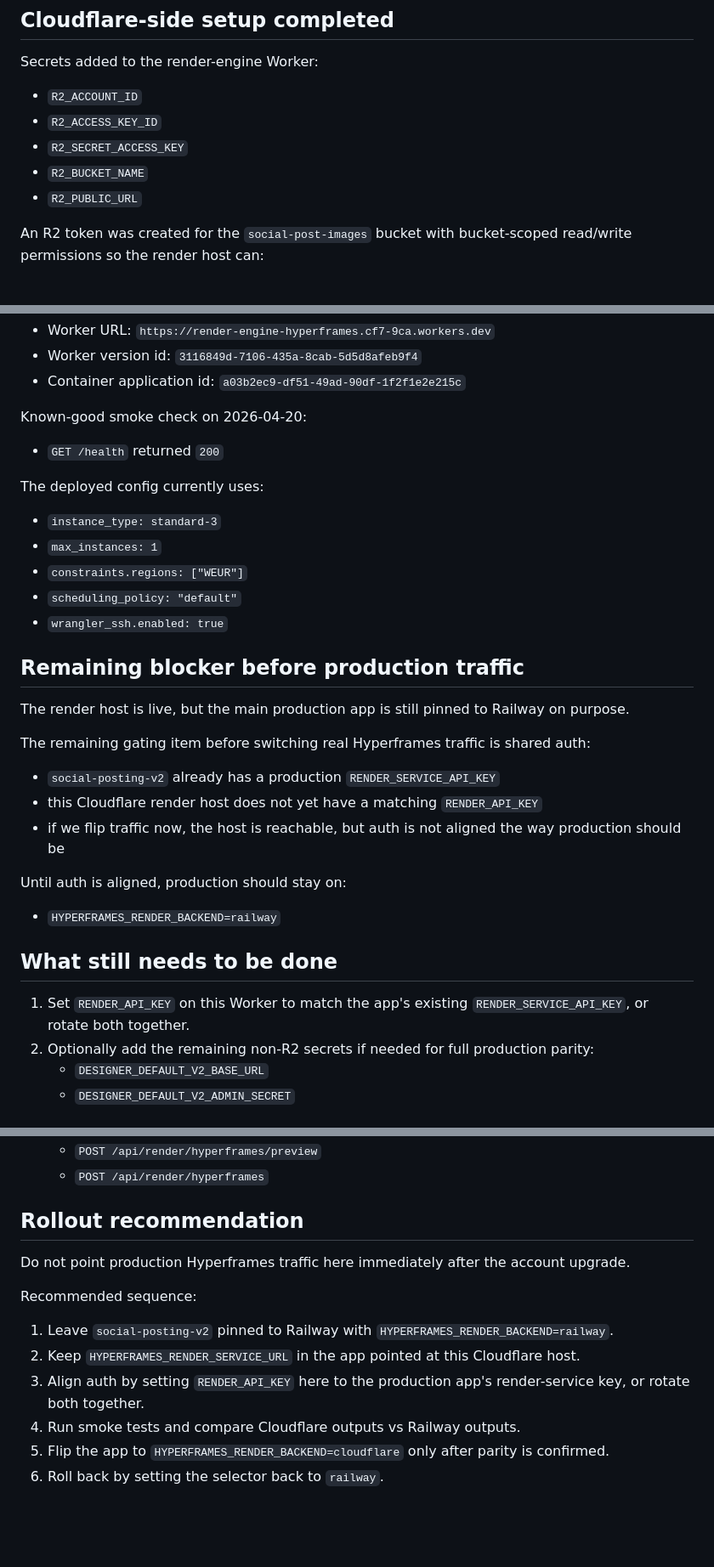
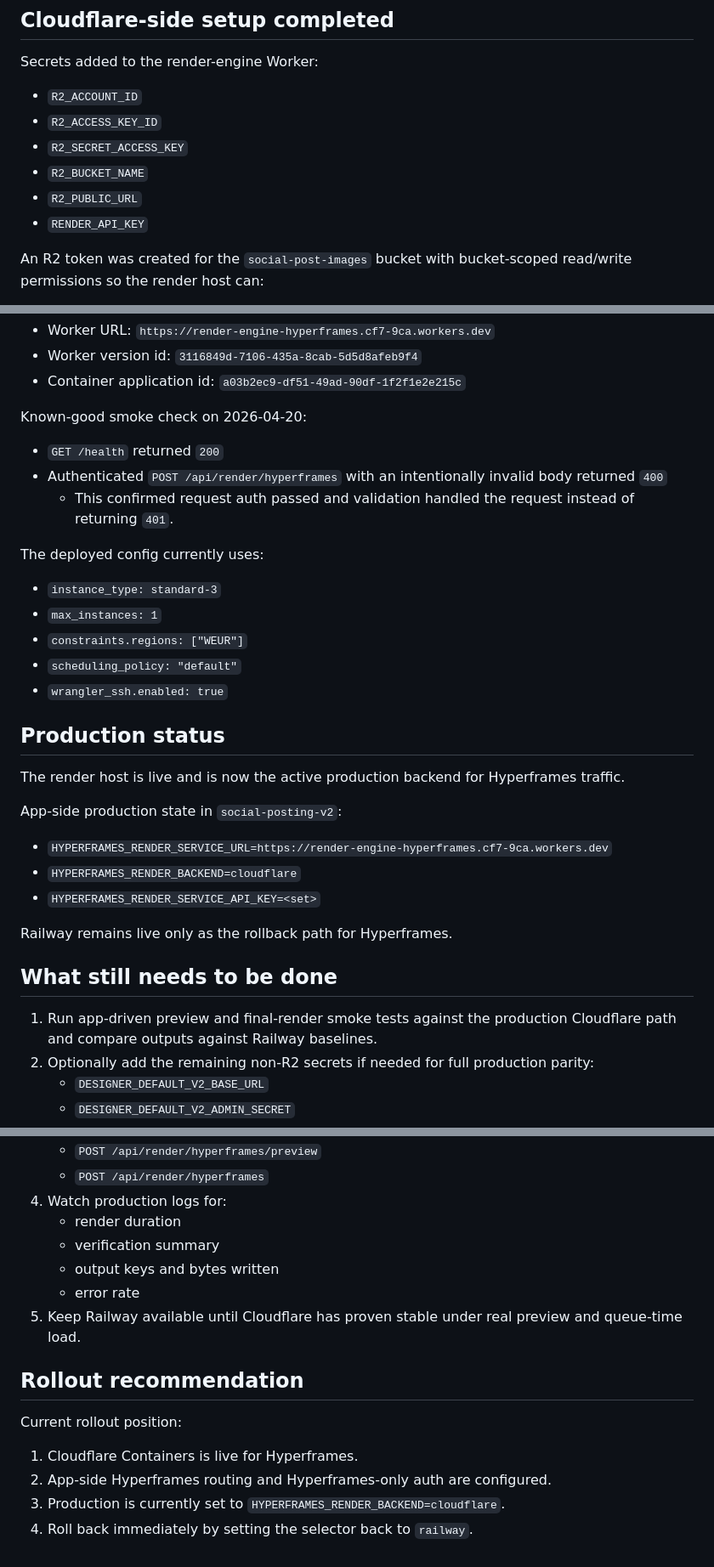
Before and after one commit to localbizonline/render-engine, a Markdown page: docs/HYPERFRAMES_CLOUDFLARE_CONTAINERS_STATUS_2026-04-20.md, 3 parts joined by grey strips. Shown at 85% size. Rendered like a GitHub page; blank space fills up the shorter version.

Commit message:
Update Cloudflare Containers rollout status

```diff
--- a/docs/HYPERFRAMES_CLOUDFLARE_CONTAINERS_STATUS_2026-04-20.md
+++ b/docs/HYPERFRAMES_CLOUDFLARE_CONTAINERS_STATUS_2026-04-20.md
@@ -51,6 +51,7 @@ Secrets added to the render-engine Worker:
 - `R2_SECRET_ACCESS_KEY`
 - `R2_BUCKET_NAME`
 - `R2_PUBLIC_URL`
+- `RENDER_API_KEY`
 
 An R2 token was created for the `social-post-images` bucket with bucket-scoped read/write permissions so the render host can:
 
@@ -70,6 +71,8 @@ Live deployment details:
 Known-good smoke check on 2026-04-20:
 
 - `GET /health` returned `200`
+- Authenticated `POST /api/render/hyperframes` with an intentionally invalid body returned `400`
+  - This confirmed request auth passed and validation handled the request instead of returning `401`.
 
 The deployed config currently uses:
 
@@ -79,23 +82,21 @@ The deployed config currently uses:
 - `scheduling_policy: "default"`
 - `wrangler_ssh.enabled: true`
 
-## Remaining blocker before production traffic
+## Production status
 
-The render host is live, but the main production app is still pinned to Railway on purpose.
+The render host is live and is now the active production backend for Hyperframes traffic.
 
-The remaining gating item before switching real Hyperframes traffic is shared auth:
+App-side production state in `social-posting-v2`:
 
-- `social-posting-v2` already has a production `RENDER_SERVICE_API_KEY`
-- this Cloudflare render host does not yet have a matching `RENDER_API_KEY`
-- if we flip traffic now, the host is reachable, but auth is not aligned the way production should be
+- `HYPERFRAMES_RENDER_SERVICE_URL=https://render-engine-hyperframes.cf7-9ca.workers.dev`
+- `HYPERFRAMES_RENDER_BACKEND=cloudflare`
+- `HYPERFRAMES_RENDER_SERVICE_API_KEY=<set>`
 
-Until auth is aligned, production should stay on:
-
-- `HYPERFRAMES_RENDER_BACKEND=railway`
+Railway remains live only as the rollback path for Hyperframes.
 
 ## What still needs to be done
 
-1. Set `RENDER_API_KEY` on this Worker to match the app's existing `RENDER_SERVICE_API_KEY`, or rotate both together.
+1. Run app-driven preview and final-render smoke tests against the production Cloudflare path and compare outputs against Railway baselines.
 2. Optionally add the remaining non-R2 secrets if needed for full production parity:
    - `DESIGNER_DEFAULT_V2_BASE_URL`
    - `DESIGNER_DEFAULT_V2_ADMIN_SECRET`
@@ -108,16 +109,18 @@ Until auth is aligned, production should stay on:
    - `GET /health`
    - `POST /api/render/hyperframes/preview`
    - `POST /api/render/hyperframes`
+4. Watch production logs for:
+   - render duration
+   - verification summary
+   - output keys and bytes written
+   - error rate
+5. Keep Railway available until Cloudflare has proven stable under real preview and queue-time load.
 
 ## Rollout recommendation
 
-Do not point production Hyperframes traffic here immediately after the account upgrade.
+Current rollout position:
 
-Recommended sequence:
-
-1. Leave `social-posting-v2` pinned to Railway with `HYPERFRAMES_RENDER_BACKEND=railway`.
-2. Keep `HYPERFRAMES_RENDER_SERVICE_URL` in the app pointed at this Cloudflare host.
-3. Align auth by setting `RENDER_API_KEY` here to the production app's render-service key, or rotate both together.
-4. Run smoke tests and compare Cloudflare outputs vs Railway outputs.
-5. Flip the app to `HYPERFRAMES_RENDER_BACKEND=cloudflare` only after parity is confirmed.
-6. Roll back by setting the selector back to `railway`.
+1. Cloudflare Containers is live for Hyperframes.
+2. App-side Hyperframes routing and Hyperframes-only auth are configured.
+3. Production is currently set to `HYPERFRAMES_RENDER_BACKEND=cloudflare`.
+4. Roll back immediately by setting the selector back to `railway`.
```
